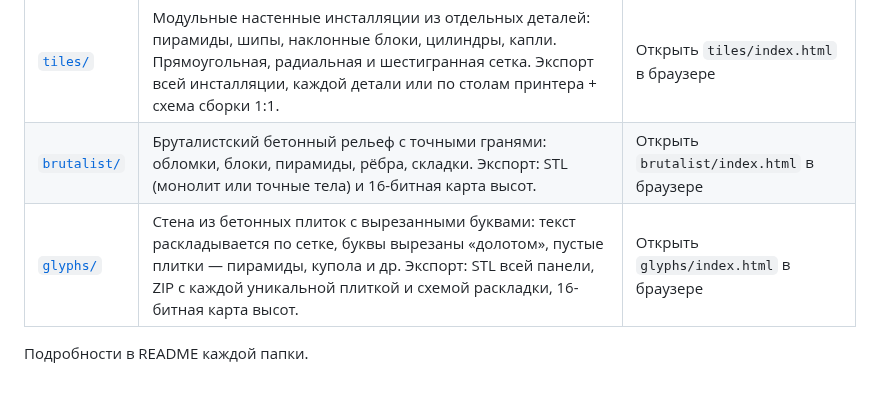
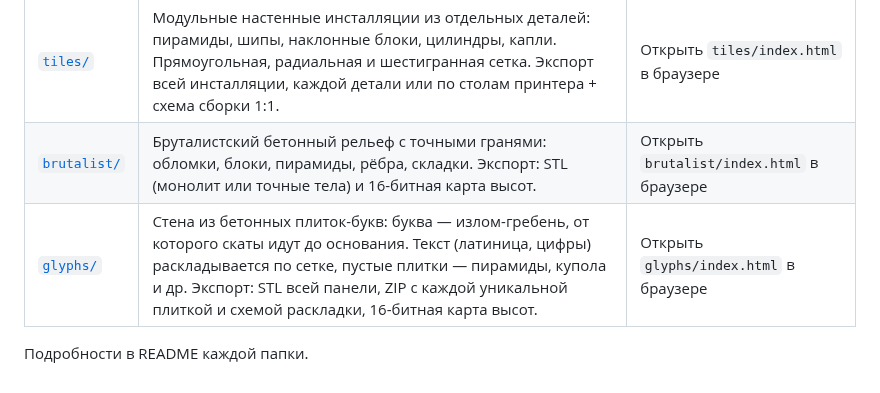
Before and after one commit to n04b/parametric-3d-stuff-generators-warehouse, a Markdown page: README.md, the part around the change. Rendered like a GitHub page.

```diff
--- a/README.md
+++ b/README.md
@@ -9,6 +9,6 @@
 | [`waves/`](waves/) | Интерференция круговых волн от нескольких источников (эффект муара). | Открыть `waves/index.html` в браузере |
 | [`tiles/`](tiles/) | Модульные настенные инсталляции из отдельных деталей: пирамиды, шипы, наклонные блоки, цилиндры, капли. Прямоугольная, радиальная и шестигранная сетка. Экспорт всей инсталляции, каждой детали или по столам принтера + схема сборки 1:1. | Открыть `tiles/index.html` в браузере |
 | [`brutalist/`](brutalist/) | Бруталистский бетонный рельеф с точными гранями: обломки, блоки, пирамиды, рёбра, складки. Экспорт: STL (монолит или точные тела) и 16-битная карта высот. | Открыть `brutalist/index.html` в браузере |
-| [`glyphs/`](glyphs/) | Стена из бетонных плиток с вырезанными буквами: текст раскладывается по сетке, буквы вырезаны «долотом», пустые плитки — пирамиды, купола и др. Экспорт: STL всей панели, ZIP с каждой уникальной плиткой и схемой раскладки, 16-битная карта высот. | Открыть `glyphs/index.html` в браузере |
+| [`glyphs/`](glyphs/) | Стена из бетонных плиток-букв: буква — излом-гребень, от которого скаты идут до основания. Текст (латиница, цифры) раскладывается по сетке, пустые плитки — пирамиды, купола и др. Экспорт: STL всей панели, ZIP с каждой уникальной плиткой и схемой раскладки, 16-битная карта высот. | Открыть `glyphs/index.html` в браузере |
 
 Подробности в README каждой папки.
```
Also changed, not shown: glyphs/README.md (+14 -27 lines), glyphs/docs/preview.jpg, 3 other files.
